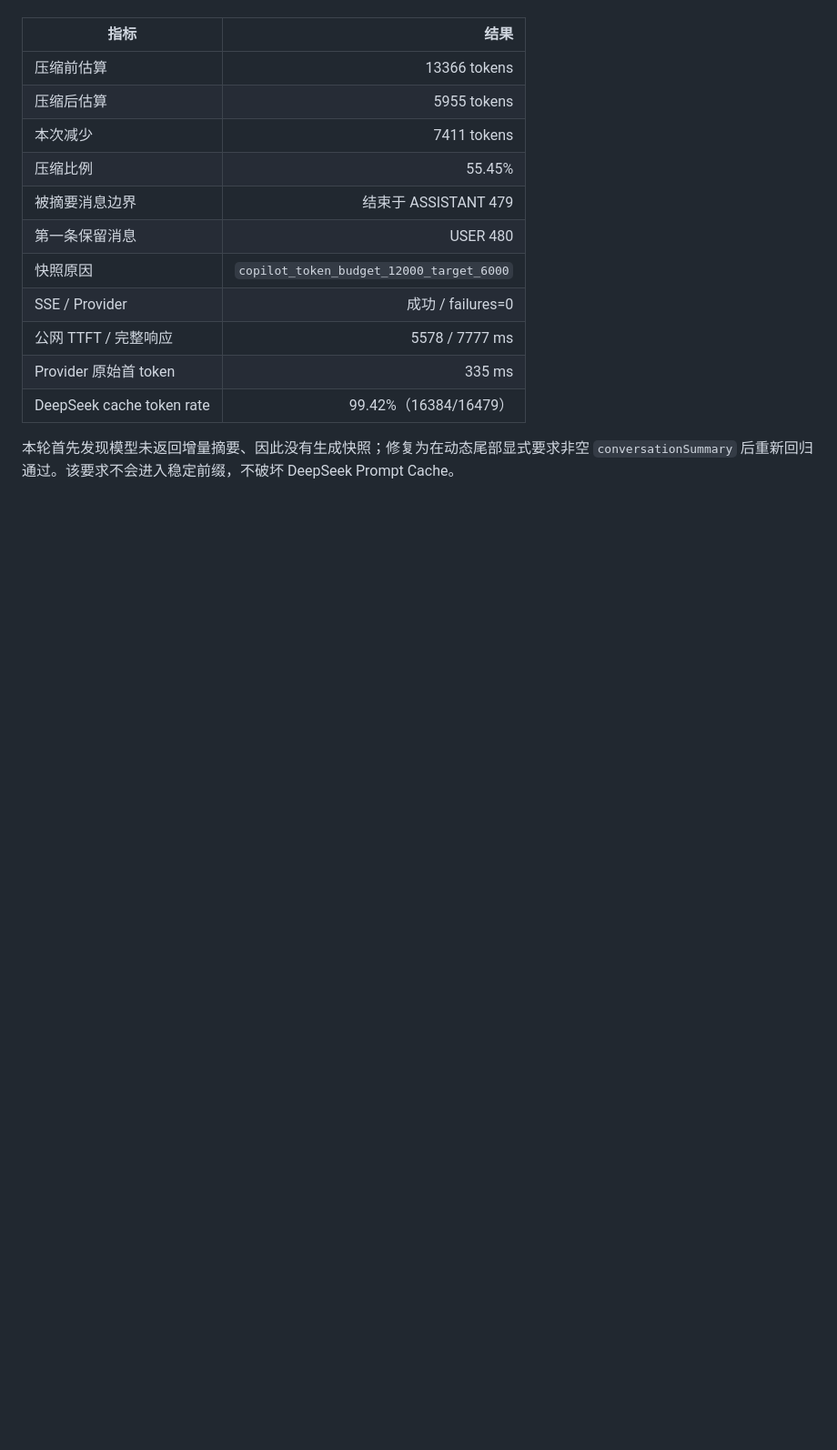
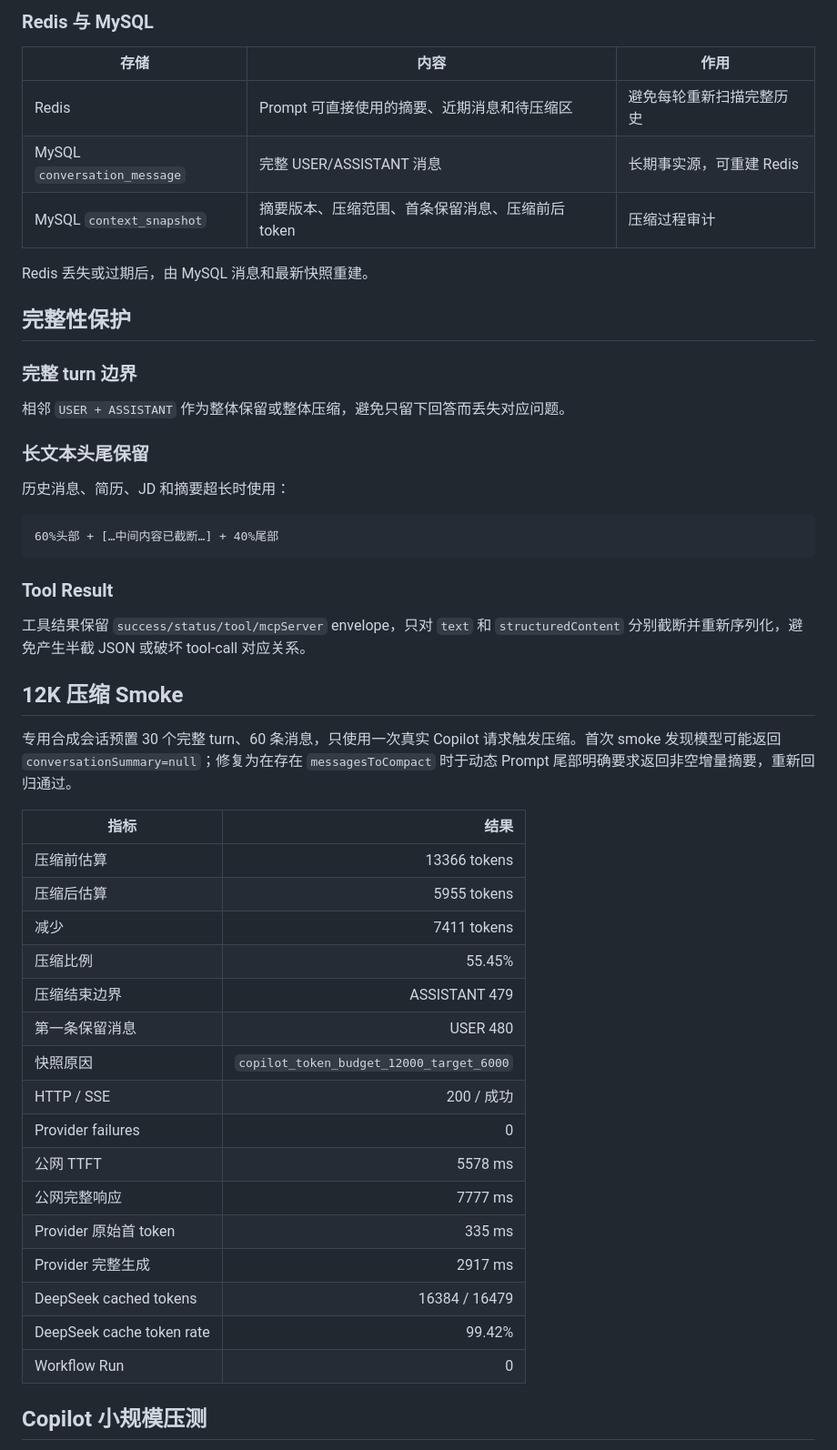
Before and after one commit to iTomGeller/ResumAI-Agent, a Markdown page: reports/copilot_context_compression_20260820/COPILOT_CONTEXT_COMPRESSION.md, the part around one of its changes. Shown at 91% size. Drawn GitHub-style; blank space fills up the shorter version.

````diff
--- a/reports/copilot_context_compression_20260820/COPILOT_CONTEXT_COMPRESSION.md
+++ b/reports/copilot_context_compression_20260820/COPILOT_CONTEXT_COMPRESSION.md
@@ -12,17 +45,53 @@ Copilot 已从“固定保留最近 8 条消息”改为 **token-first + 高低
+### Redis 与 MySQL
+
+| 存储 | 内容 | 作用 |
+|---|---|---|
+| Redis | Prompt 可直接使用的摘要、近期消息和待压缩区 | 避免每轮重新扫描完整历史 |
+| MySQL `conversation_message` | 完整 USER/ASSISTANT 消息 | 长期事实源，可重建 Redis |
+| MySQL `context_snapshot` | 摘要版本、压缩范围、首条保留消息、压缩前后 token | 压缩过程审计 |
+
+Redis 丢失或过期后，由 MySQL 消息和最新快照重建。
+
+## 完整性保护
+
+### 完整 turn 边界
+
+相邻 `USER + ASSISTANT` 作为整体保留或整体压缩，避免只留下回答而丢失对应问题。
+
+### 长文本头尾保留
+
+历史消息、简历、JD 和摘要超长时使用：
+
+```text
+60%头部 + […中间内容已截断…] + 40%尾部
+```
+
+### Tool Result
+
+工具结果保留 `success/status/tool/mcpServer` envelope，只对 `text` 和 `structuredContent` 分别截断并重新序列化，避免产生半截 JSON 或破坏 tool-call 对应关系。
+
+## 12K 压缩 Smoke
+
+专用合成会话预置 30 个完整 turn、60 条消息，只使用一次真实 Copilot 请求触发压缩。首次 smoke 发现模型可能返回 `conversationSummary=null`；修复为在存在 `messagesToCompact` 时于动态 Prompt 尾部明确要求返回非空增量摘要，重新回归通过。
 
 | 指标 | 结果 |
 |---|---:|
 | 压缩前估算 | 13366 tokens |
 | 压缩后估算 | 5955 tokens |
-| 本次减少 | 7411 tokens |
+| 减少 | 7411 tokens |
 | 压缩比例 | 55.45% |
-| 被摘要消息边界 | 结束于 ASSISTANT 479 |
+| 压缩结束边界 | ASSISTANT 479 |
 | 第一条保留消息 | USER 480 |
 | 快照原因 | `copilot_token_budget_12000_target_6000` |
-| SSE / Provider | 成功 / failures=0 |
-| 公网 TTFT / 完整响应 | 5578 / 7777 ms |
+| HTTP / SSE | 200 / 成功 |
+| Provider failures | 0 |
+| 公网 TTFT | 5578 ms |
+| 公网完整响应 | 7777 ms |
 | Provider 原始首 token | 335 ms |
-| DeepSeek cache token rate | 99.42%（16384/16479） |
+| Provider 完整生成 | 2917 ms |
+| DeepSeek cached tokens | 16384 / 16479 |
+| DeepSeek cache token rate | 99.42% |
+| Workflow Run | 0 |
 
-本轮首先发现模型未返回增量摘要、因此没有生成快照；修复为在动态尾部显式要求非空 `conversationSummary` 后重新回归通过。该要求不会进入稳定前缀，不破坏 DeepSeek Prompt Cache。
+## Copilot 小规模压测
 
````
Also changed, not shown: other parts of reports/copilot_context_compression_20260820/COPILOT_CONTEXT_COMPRESSION.md (+76 -127 lines).
